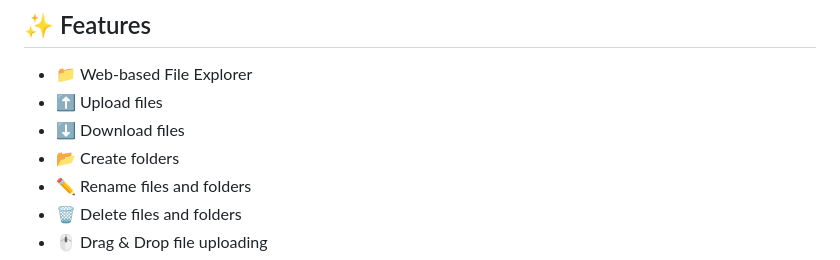
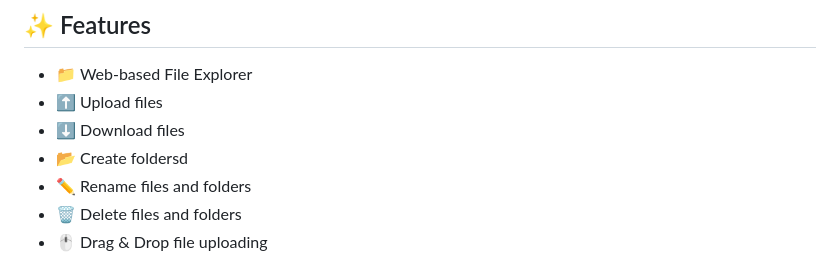
Before and after one commit to mohame516/home-lan, a Markdown page: README.md, the part around the change. Rendered like a GitHub page.

Commit message:
Update README.md
a

```diff
--- a/README.md
+++ b/README.md
@@ -9,7 +9,7 @@ It allows multiple devices connected to the same network to access a shared web-
 * 📁 Web-based File Explorer
 * ⬆️ Upload files
 * ⬇️ Download files
-* 📂 Create folders
+* 📂 Create foldersd
 * ✏️ Rename files and folders
 * 🗑️ Delete files and folders
 * 🖱️ Drag & Drop file uploading
```
